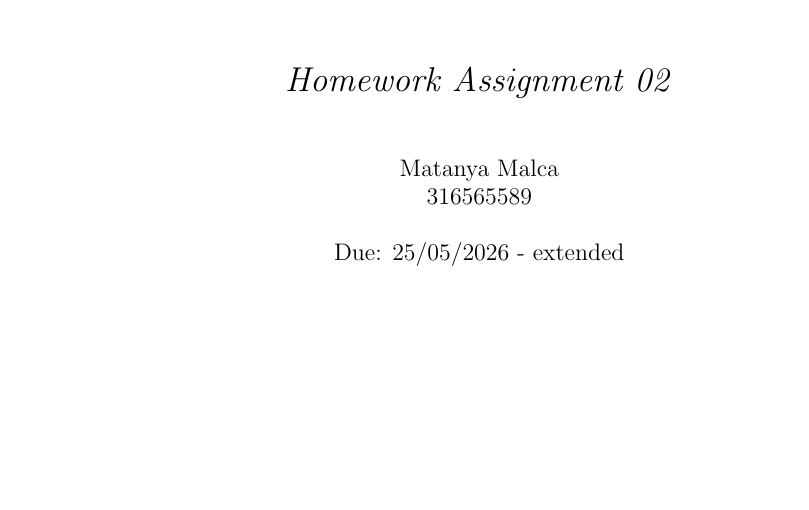
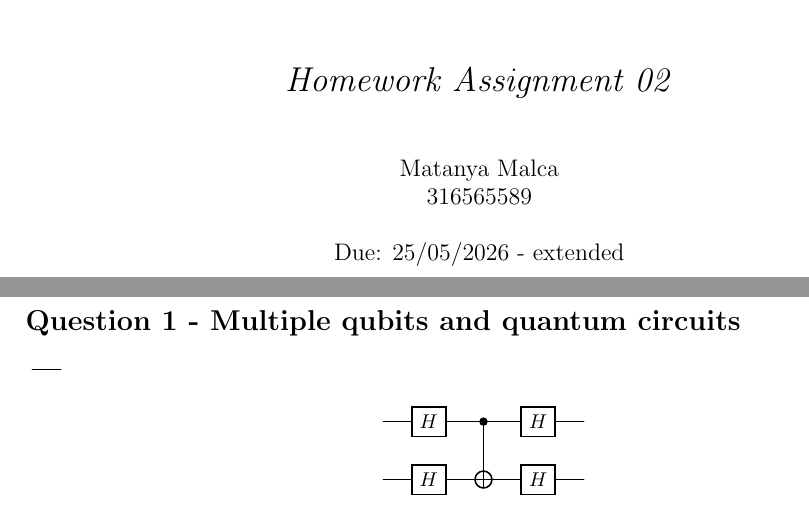
Before and after one commit to matanyaa-school/Quantum-Computing---HW2, a LaTeX document (src/main.tex): part of the page before the commit and two parts of pages 1 and 2 of 2 after it, the two joined at a grey line, cut so that both start at the same text, the shorter picture padded with empty space. Compiled offline with pdfLaTeX.

Commit message:
unknown changes

```diff
--- a/src/main.tex
+++ b/src/main.tex
@@ -1,6 +1,7 @@
 \RequirePackage{packages/AllTheStuff}
 
 \documentclass[titlepage]{article}
+\usepackage{quantikz}
 
 % ====== settings ======
 \RequirePackage{packages/settings}
@@ -15,6 +16,22 @@
 % ====== starting document ======
 \begin{document}
     \makemytitle
+    \section*{Question 1 - Multiple qubits and quantum circuits}
+
+
+
+\begin{quantikz}
+&
+\end{quantikz}
+
+\[
+\begin{quantikz}
+\lstick{} & \gate{H} & \ctrl{1} & \gate{H} & \qw \\
+\lstick{} & \gate{H} & \targ{}  & \gate{H} & \qw
+\end{quantikz}
+\]
+
+
 
 
 \end{document}
```
Also changed, not shown: src/packages/AllTheStuff.sty (+4 -0 lines), out/main.pdf.
